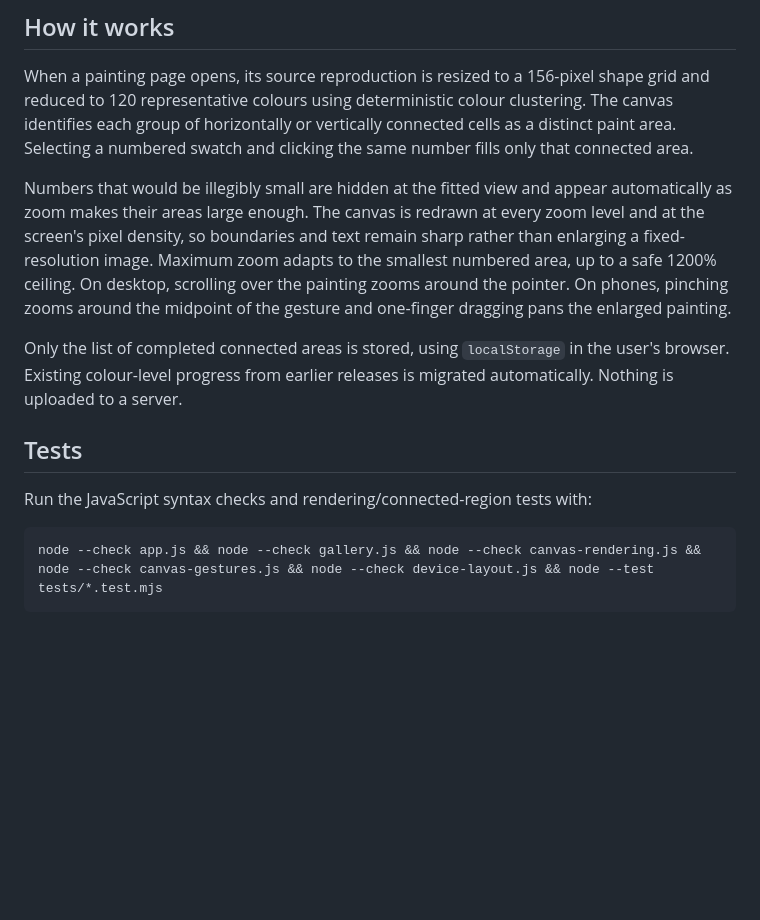
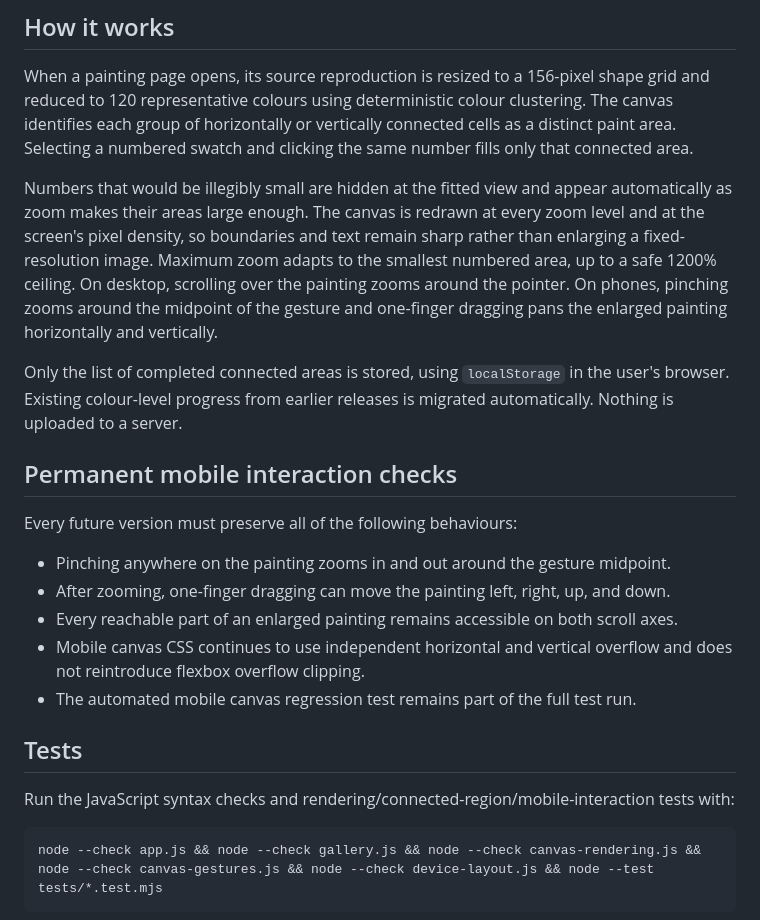
Before and after one commit to RJH237/t-painting-by-numbers, a Markdown page: README.md, the part around the change. GitHub-like rendering; blank space fills up the shorter version.

Commit message:
Document permanent mobile gesture checks

````diff
--- a/README.md
+++ b/README.md
@@ -31,13 +31,23 @@ Then visit <http://localhost:8000>. Individual canvases use URLs such as
 
 When a painting page opens, its source reproduction is resized to a 156-pixel shape grid and reduced to 120 representative colours using deterministic colour clustering. The canvas identifies each group of horizontally or vertically connected cells as a distinct paint area. Selecting a numbered swatch and clicking the same number fills only that connected area.
 
-Numbers that would be illegibly small are hidden at the fitted view and appear automatically as zoom makes their areas large enough. The canvas is redrawn at every zoom level and at the screen's pixel density, so boundaries and text remain sharp rather than enlarging a fixed-resolution image. Maximum zoom adapts to the smallest numbered area, up to a safe 1200% ceiling. On desktop, scrolling over the painting zooms around the pointer. On phones, pinching zooms around the midpoint of the gesture and one-finger dragging pans the enlarged painting.
+Numbers that would be illegibly small are hidden at the fitted view and appear automatically as zoom makes their areas large enough. The canvas is redrawn at every zoom level and at the screen's pixel density, so boundaries and text remain sharp rather than enlarging a fixed-resolution image. Maximum zoom adapts to the smallest numbered area, up to a safe 1200% ceiling. On desktop, scrolling over the painting zooms around the pointer. On phones, pinching zooms around the midpoint of the gesture and one-finger dragging pans the enlarged painting horizontally and vertically.
 
 Only the list of completed connected areas is stored, using `localStorage` in the user's browser. Existing colour-level progress from earlier releases is migrated automatically. Nothing is uploaded to a server.
 
+## Permanent mobile interaction checks
+
+Every future version must preserve all of the following behaviours:
+
+- Pinching anywhere on the painting zooms in and out around the gesture midpoint.
+- After zooming, one-finger dragging can move the painting left, right, up, and down.
+- Every reachable part of an enlarged painting remains accessible on both scroll axes.
+- Mobile canvas CSS continues to use independent horizontal and vertical overflow and does not reintroduce flexbox overflow clipping.
+- The automated mobile canvas regression test remains part of the full test run.
+
 ## Tests
 
-Run the JavaScript syntax checks and rendering/connected-region tests with:
+Run the JavaScript syntax checks and rendering/connected-region/mobile-interaction tests with:
 
 ```bash
 node --check app.js && node --check gallery.js && node --check canvas-rendering.js && node --check canvas-gestures.js && node --check device-layout.js && node --test tests/*.test.mjs
````
